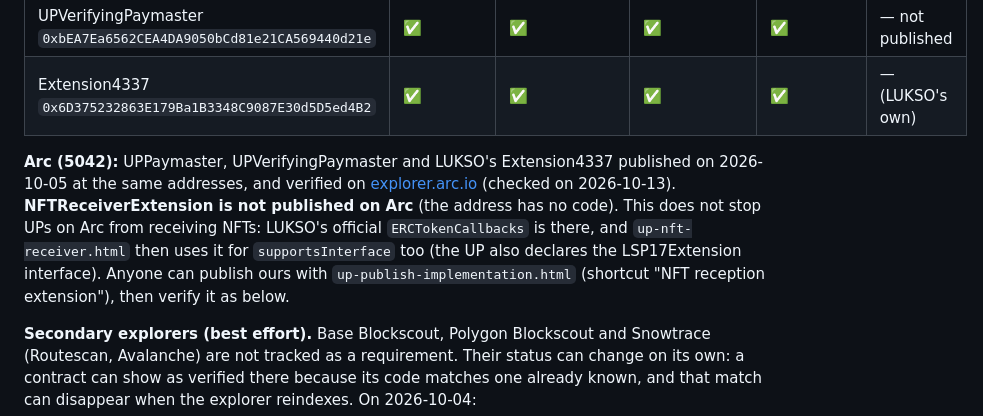
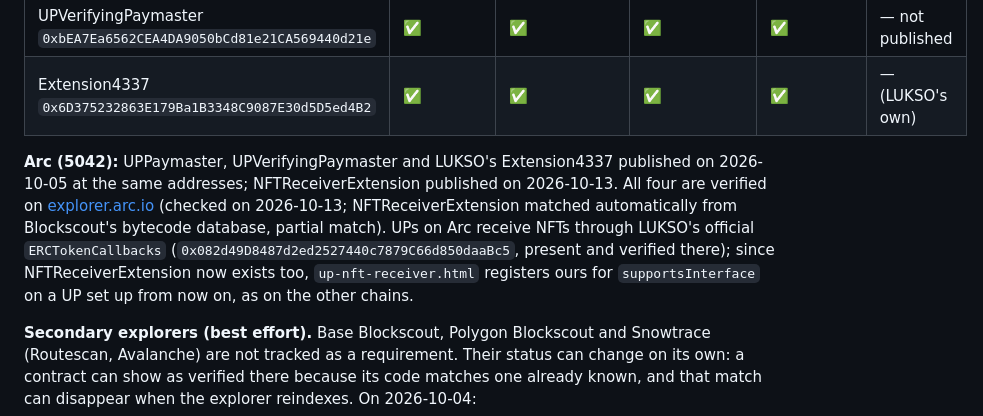
Before and after one commit to ChainIntegrate/Cross_Chain, a Markdown page: contracts/README.md, the part around the change. GitHub-like rendering.

Commit message:
contracts/README: NFTReceiverExtension published and verified on Arc
Co-Authored-By: Claude Opus 5.5 <noreply@anthropic.com>
Claude-Session: https://claude.ai/code/session_01LyvXroLy77GnnctsMuDW8x

```diff
--- a/contracts/README.md
+++ b/contracts/README.md
@@ -230,7 +230,7 @@ Each contract has the same address on every network where it is published. The r
 | UPVerifyingPaymaster `0xbEA7Ea6562CEA4DA9050bCd81e21CA569440d21e` | ✅ | ✅ | ✅ | ✅ | — not published |
 | Extension4337 `0x6D375232863E179Ba1B3348C9087E30d5D5ed4B2` | ✅ | ✅ | ✅ | ✅ | — (LUKSO's own) |
 
-**Arc (5042):** UPPaymaster, UPVerifyingPaymaster and LUKSO's Extension4337 published on 2026-10-05 at the same addresses, and verified on [explorer.arc.io](https://explorer.arc.io/) (checked on 2026-10-13). **NFTReceiverExtension is not published on Arc** (the address has no code). This does not stop UPs on Arc from receiving NFTs: LUKSO's official `ERCTokenCallbacks` is there, and `up-nft-receiver.html` then uses it for `supportsInterface` too (the UP also declares the LSP17Extension interface). Anyone can publish ours with `up-publish-implementation.html` (shortcut "NFT reception extension"), then verify it as below.
+**Arc (5042):** UPPaymaster, UPVerifyingPaymaster and LUKSO's Extension4337 published on 2026-10-05 at the same addresses; NFTReceiverExtension published on 2026-10-13. All four are verified on [explorer.arc.io](https://explorer.arc.io/) (checked on 2026-10-13; NFTReceiverExtension matched automatically from Blockscout's bytecode database, partial match). UPs on Arc receive NFTs through LUKSO's official `ERCTokenCallbacks` (`0x082d49D8487d2ed2527440c7879C66d850daaBc5`, present and verified there); since NFTReceiverExtension now exists too, `up-nft-receiver.html` registers ours for `supportsInterface` on a UP set up from now on, as on the other chains.
 
 **Secondary explorers (best effort).** Base Blockscout, Polygon Blockscout and Snowtrace (Routescan, Avalanche) are not tracked as a requirement. Their status can change on its own: a contract can show as verified there because its code matches one already known, and that match can disappear when the explorer reindexes. On 2026-10-04:
 - NFTReceiverExtension and UPPaymaster: verified on all three;
```
